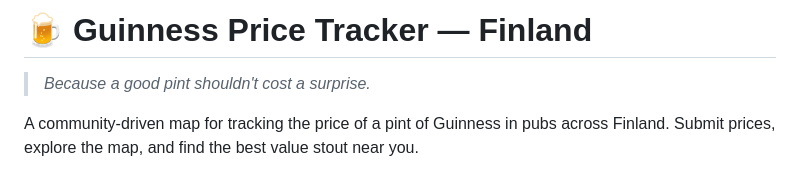
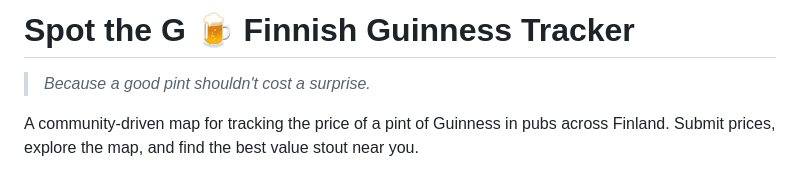
Before and after one commit to gavinhaggis/guinness-price-tracker, a Markdown page: README.md, the part around the change. Drawn GitHub-style.

```diff
--- a/README.md
+++ b/README.md
@@ -1,4 +1,4 @@
-# 🍺 Guinness Price Tracker — Finland
+# Spot the G 🍺 Finnish Guinness Tracker
 
 > *Because a good pint shouldn't cost a surprise.*
 
```
